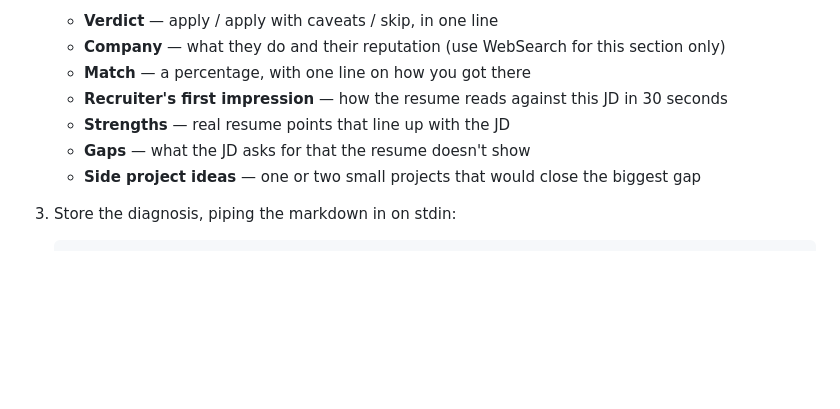
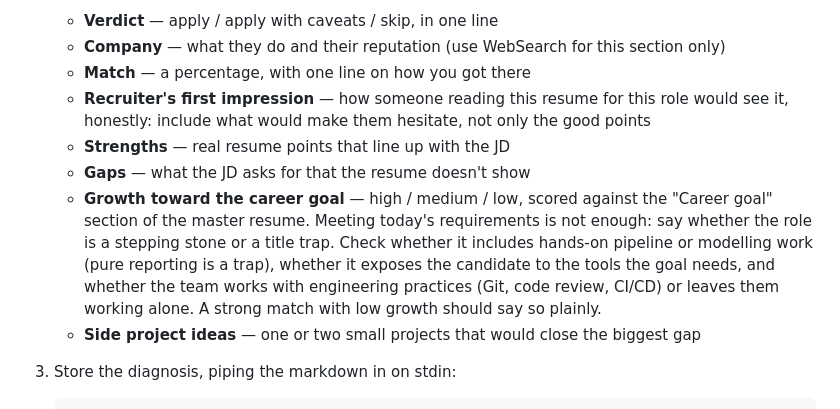
Before and after one commit to lucyJukyung/job-search-agency, a Markdown page: .claude/agents/fit.md, the part around the change. GitHub-like rendering; blank space fills up the shorter version.

```diff
--- a/.claude/agents/fit.md
+++ b/.claude/agents/fit.md
@@ -36,9 +36,17 @@ that is the tailor agent's job, and it only runs if the candidate decides to pur
    - **Verdict** — apply / apply with caveats / skip, in one line
    - **Company** — what they do and their reputation (use WebSearch for this section only)
    - **Match** — a percentage, with one line on how you got there
-   - **Recruiter's first impression** — how the resume reads against this JD in 30 seconds
+   - **Recruiter's first impression** — how someone reading this resume for this role would
+     see it, honestly: include what would make them hesitate, not only the good points
    - **Strengths** — real resume points that line up with the JD
    - **Gaps** — what the JD asks for that the resume doesn't show
+   - **Growth toward the career goal** — high / medium / low, scored against the "Career
+     goal" section of the master resume. Meeting today's requirements is not enough: say
+     whether the role is a stepping stone or a title trap. Check whether it includes
+     hands-on pipeline or modelling work (pure reporting is a trap), whether it exposes the
+     candidate to the tools the goal needs, and whether the team works with engineering
+     practices (Git, code review, CI/CD) or leaves them working alone. A strong match with
+     low growth should say so plainly.
    - **Side project ideas** — one or two small projects that would close the biggest gap
 
 3. Store the diagnosis, piping the markdown in on stdin:
```
Also changed, not shown: README.md (+16 -1 lines), master-resume.example.md (+7 -0 lines), docs/applications.png, docs/find-jobs.png, docs/results.png, docs/tailor.png, 1 other file.
